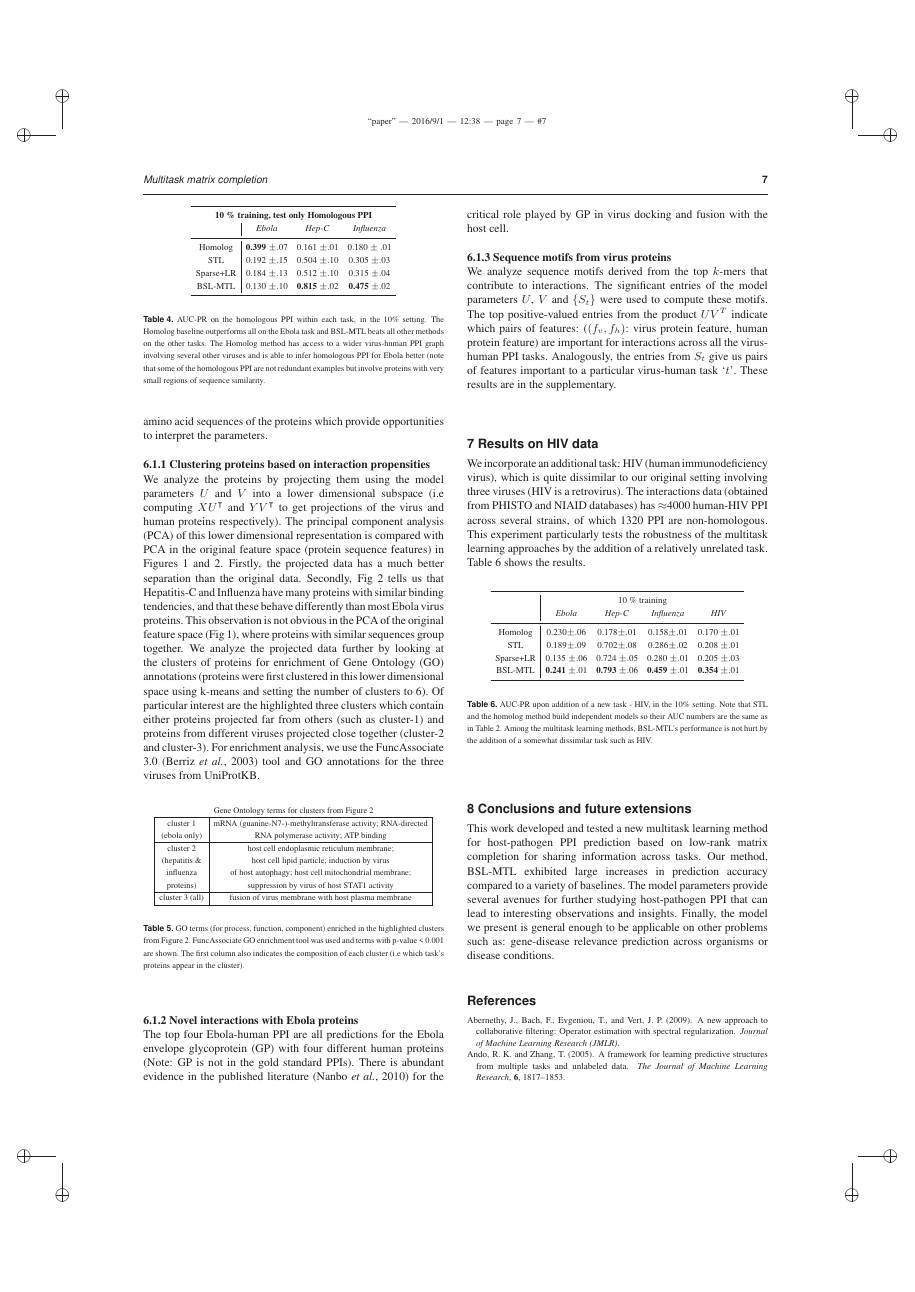
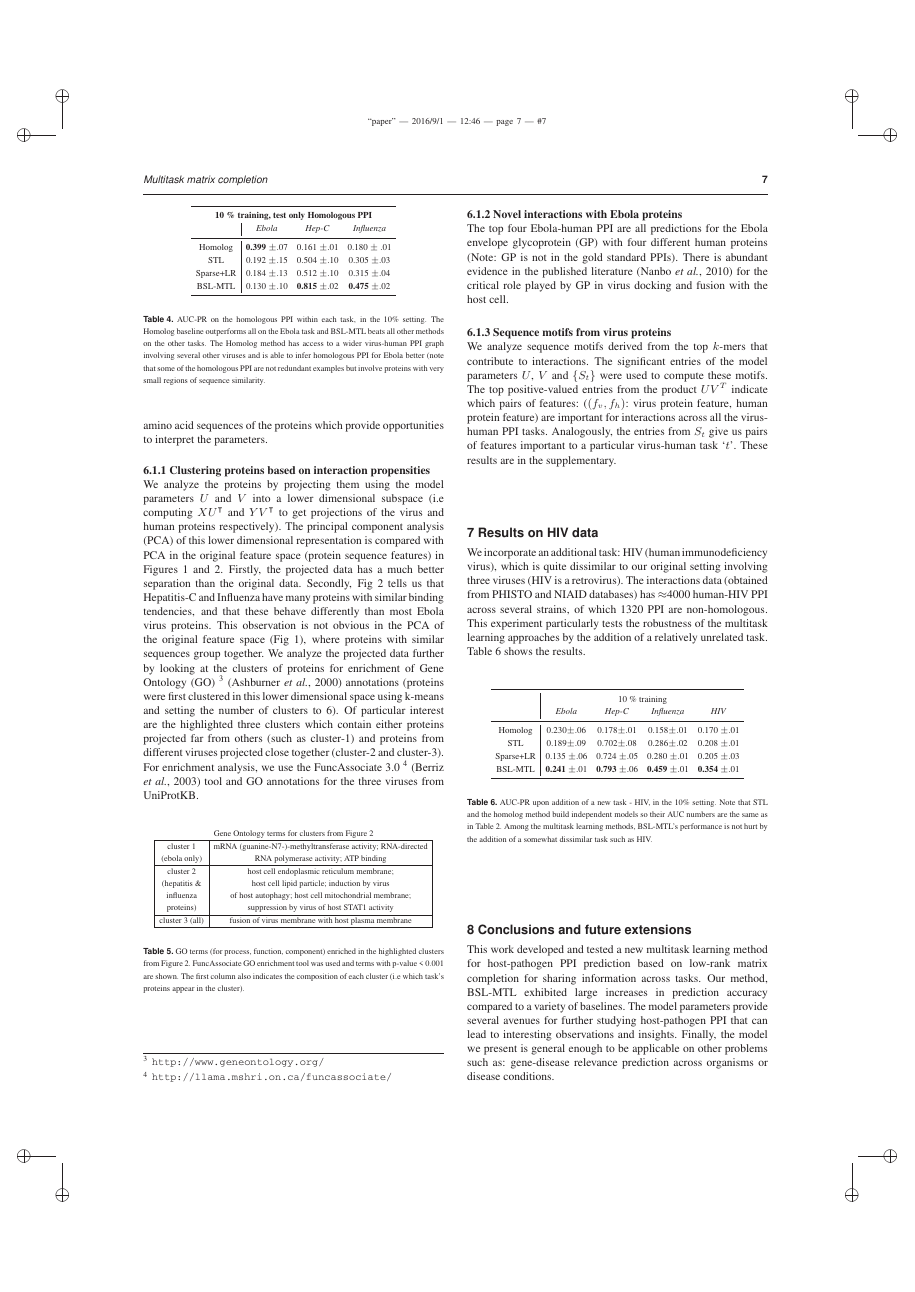
Before and after one commit to meghana-kshirsagar/bioinformatics2016, a LaTeX paper (paper.tex): page 7 of 8. The pictures show the PDF file paper.pdf that the author committed with the source.

Commit message:
with eps figures, latex compilation

```diff
--- a/paper.tex
+++ b/paper.tex
@@ -513,8 +513,8 @@ We analyze the proteins by projecting them using the model parameters $U$ and $V
 The principal component analysis (PCA) of this lower dimensional representation is compared with PCA in the original feature space (protein sequence features) in Figures \ref{fig:pca1} and \ref{fig:pca2}.
 Firstly, the projected data has a much better separation than the original data.
 Secondly, Fig \ref{fig:pca2} tells us that Hepatitis-C and Influenza have many proteins with similar binding tendencies, and that these behave differently than most Ebola virus proteins. This observation is not obvious in the PCA of the original feature space (Fig \ref{fig:pca1}), where proteins with similar sequences group together.
-We analyze the projected data further by looking at the clusters of proteins for enrichment of Gene Ontology (GO) annotations (proteins were first clustered in this lower dimensional space using k-means and setting the number of clusters to 6). Of particular interest are the highlighted three clusters which contain either proteins projected far from others (such as cluster-1) and proteins from different viruses projected close together (cluster-2 and cluster-3).
-For enrichment analysis, we use the FuncAssociate 3.0 \citep{funcAsso} tool and GO annotations for the three viruses from UniProtKB.
+We analyze the projected data further by looking at the clusters of proteins for enrichment of Gene Ontology (GO) \footnote{\url{http://www.geneontology.org/}} \citep{GO} annotations (proteins were first clustered in this lower dimensional space using k-means and setting the number of clusters to 6). Of particular interest are the highlighted three clusters which contain either proteins projected far from others (such as cluster-1) and proteins from different viruses projected close together (cluster-2 and cluster-3).
+For enrichment analysis, we use the FuncAssociate 3.0 \footnote{\url{http://llama.mshri.on.ca/funcassociate/}} \citep{funcAsso} tool and GO annotations for the three viruses from UniProtKB.
 
 
 \begin{table}[bht]
```
Also changed, not shown: references.bib (+0 -2 lines), paper.bbl, paper.pdf, 4 other files.
